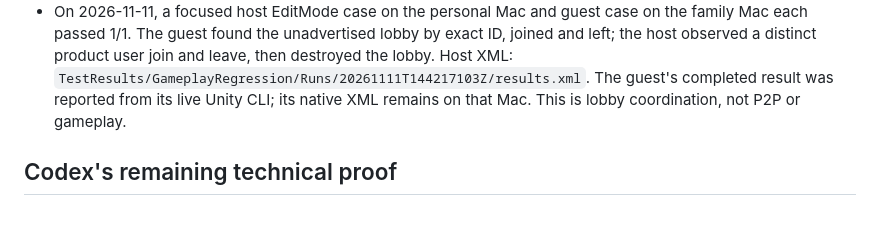
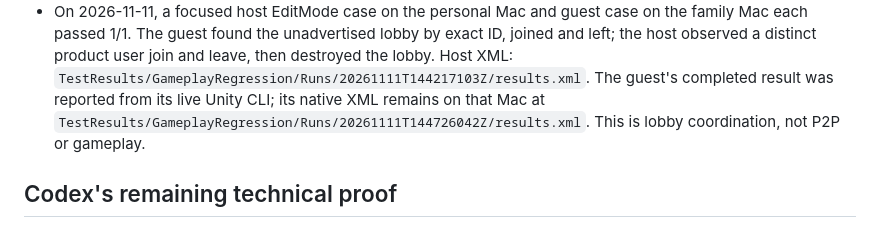
Before and after one commit to thomasantonakis/counterattack, a Markdown page: Documentation/Plans/EOSSetup.md, the part around the change. Drawn GitHub-style.

```diff
--- a/Documentation/Plans/EOSSetup.md
+++ b/Documentation/Plans/EOSSetup.md
@@ -123,7 +123,9 @@ requirements and must not be bundled indiscriminately.
   leave, then destroyed the lobby. Host XML:
   `TestResults/GameplayRegression/Runs/20261111T144217103Z/results.xml`.
   The guest's completed result was reported from its live Unity CLI; its native
-  XML remains on that Mac. This is lobby coordination, not P2P or gameplay.
+  XML remains on that Mac at
+  `TestResults/GameplayRegression/Runs/20261111T144726042Z/results.xml`.
+  This is lobby coordination, not P2P or gameplay.
 
 ## Codex's remaining technical proof
 
```
Also changed, not shown: Documentation/Plans/OnlineMultiplayer.md (+2 -1 lines), 1 other file.
